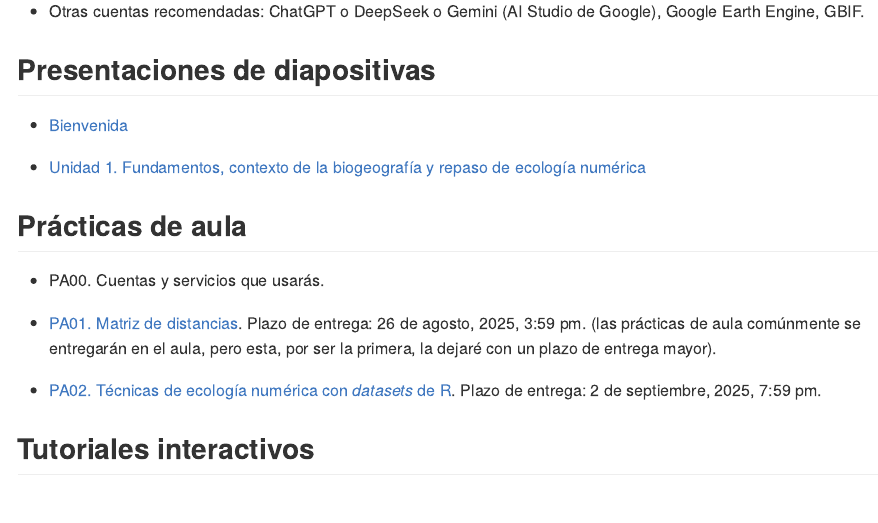
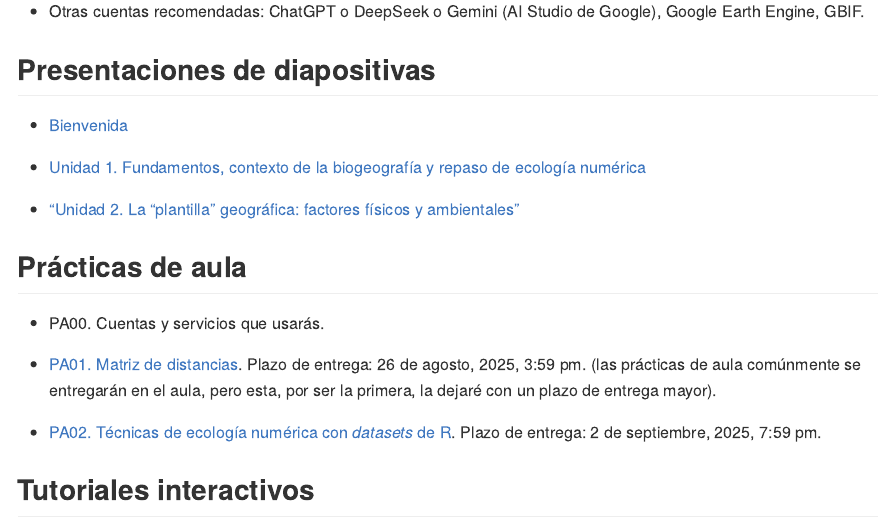
Before and after one commit to biogeografia-202502/.github, an R Markdown document (profile/README.Rmd): the page in a window 1100 px wide, from 1490 px down. The pictures show the output file profile/README.md that the author committed with the source, drawn offline in the style of GitHub.

Commit message:
UPDATE slides unit 2

```diff
--- a/profile/README.Rmd
+++ b/profile/README.Rmd
@@ -43,6 +43,9 @@ invisible(dev.off())
 
 - [Unidad 1. Fundamentos, contexto de la biogeografía y repaso de ecología numérica](https://biogeografia-master.github.io/fundamentos-conceptos-repaso-ecologia-numerica/presentacion.html)
 
+- ["Unidad 2. La “plantilla” geográfica: factores físicos y ambientales"](https://biogeografia-master.github.io/plantilla-geografica-factores-fisicos-ambientales/README.html)
+
+
 ## Prácticas de aula
 
 - PA00. Cuentas y servicios que usarás.
```
Also changed, not shown: profile/README.md.
